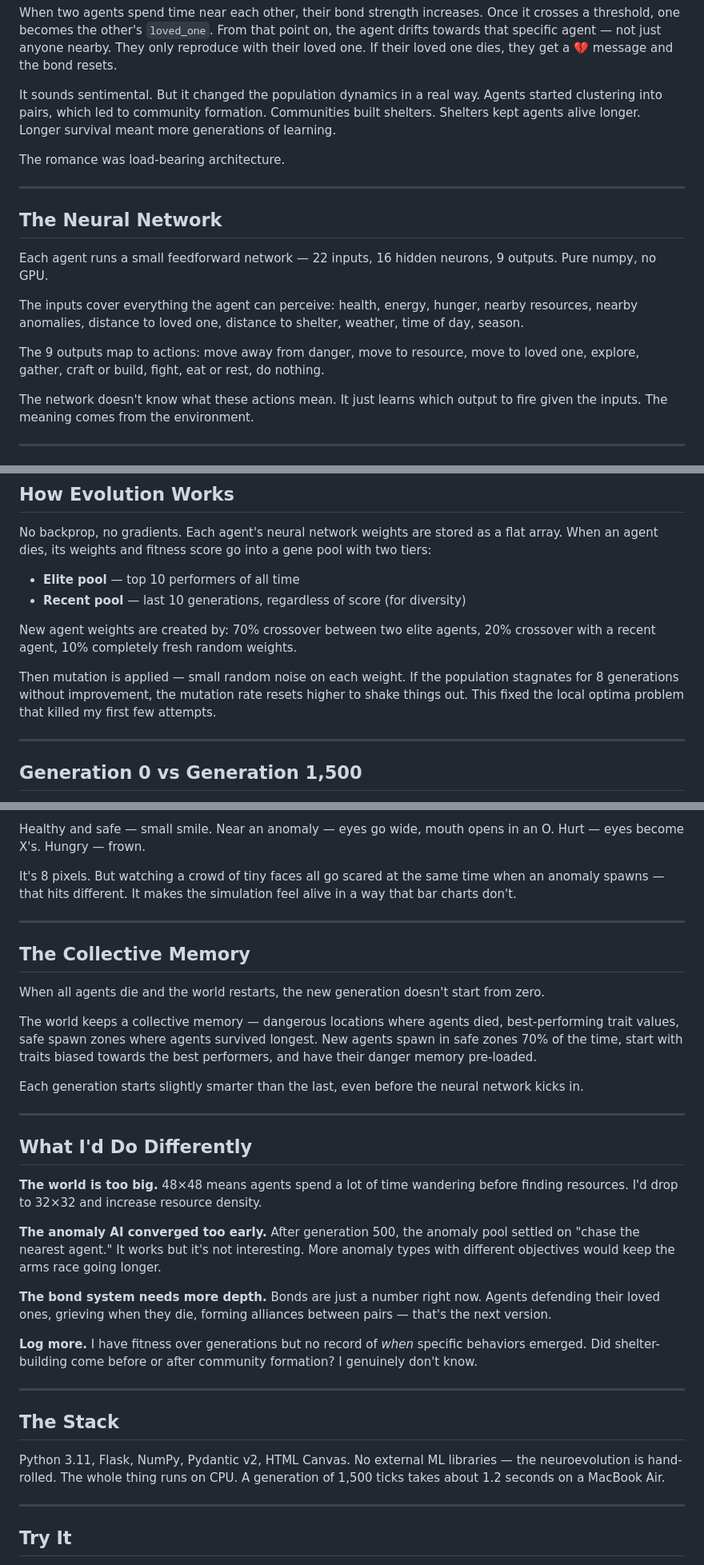
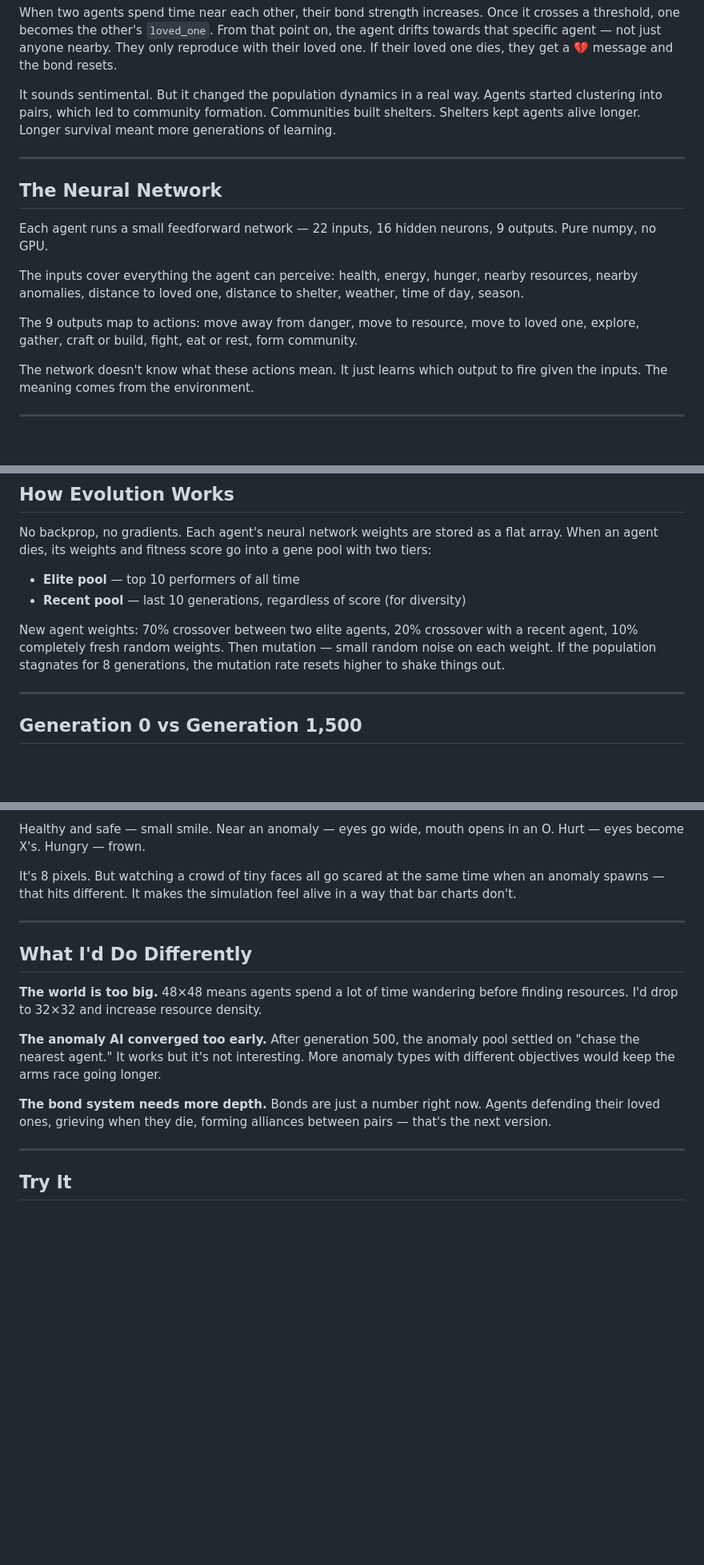
Before and after one commit to fursatiinsaan/my-openenv, a Markdown page: BLOG.md, 3 parts joined by grey strips. Shown at 80% size. GitHub-like rendering; blank space fills up the shorter version.

Commit message:
blog: remove 2 repetitive sections (collective memory, stack)

```diff
--- a/BLOG.md
+++ b/BLOG.md
@@ -38,8 +38,6 @@ When two agents spend time near each other, their bond strength increases. Once
 
 It sounds sentimental. But it changed the population dynamics in a real way. Agents started clustering into pairs, which led to community formation. Communities built shelters. Shelters kept agents alive longer. Longer survival meant more generations of learning.
 
-The romance was load-bearing architecture.
-
 ---
 
 ## The Neural Network
@@ -48,7 +46,7 @@ Each agent runs a small feedforward network — 22 inputs, 16 hidden neurons, 9
 
 The inputs cover everything the agent can perceive: health, energy, hunger, nearby resources, nearby anomalies, distance to loved one, distance to shelter, weather, time of day, season.
 
-The 9 outputs map to actions: move away from danger, move to resource, move to loved one, explore, gather, craft or build, fight, eat or rest, do nothing.
+The 9 outputs map to actions: move away from danger, move to resource, move to loved one, explore, gather, craft or build, fight, eat or rest, form community.
 
 The network doesn't know what these actions mean. It just learns which output to fire given the inputs. The meaning comes from the environment.
 
@@ -73,9 +71,7 @@ No backprop, no gradients. Each agent's neural network weights are stored as a f
 - **Elite pool** — top 10 performers of all time
 - **Recent pool** — last 10 generations, regardless of score (for diversity)
 
-New agent weights are created by: 70% crossover between two elite agents, 20% crossover with a recent agent, 10% completely fresh random weights.
-
-Then mutation is applied — small random noise on each weight. If the population stagnates for 8 generations without improvement, the mutation rate resets higher to shake things out. This fixed the local optima problem that killed my first few attempts.
+New agent weights: 70% crossover between two elite agents, 20% crossover with a recent agent, 10% completely fresh random weights. Then mutation — small random noise on each weight. If the population stagnates for 8 generations, the mutation rate resets higher to shake things out.
 
 ---
 
@@ -99,16 +95,6 @@ It's 8 pixels. But watching a crowd of tiny faces all go scared at the same time
 
 ---
 
-## The Collective Memory
-
-When all agents die and the world restarts, the new generation doesn't start from zero.
-
-The world keeps a collective memory — dangerous locations where agents died, best-performing trait values, safe spawn zones where agents survived longest. New agents spawn in safe zones 70% of the time, start with traits biased towards the best performers, and have their danger memory pre-loaded.
-
-Each generation starts slightly smarter than the last, even before the neural network kicks in.
-
----
-
 ## What I'd Do Differently
 
 **The world is too big.** 48×48 means agents spend a lot of time wandering before finding resources. I'd drop to 32×32 and increase resource density.
@@ -116,14 +102,6 @@ Each generation starts slightly smarter than the last, even before the neural ne
 **The anomaly AI converged too early.** After generation 500, the anomaly pool settled on "chase the nearest agent." It works but it's not interesting. More anomaly types with different objectives would keep the arms race going longer.
 
 **The bond system needs more depth.** Bonds are just a number right now. Agents defending their loved ones, grieving when they die, forming alliances between pairs — that's the next version.
-
-**Log more.** I have fitness over generations but no record of *when* specific behaviors emerged. Did shelter-building come before or after community formation? I genuinely don't know.
-
----
-
-## The Stack
-
-Python 3.11, Flask, NumPy, Pydantic v2, HTML Canvas. No external ML libraries — the neuroevolution is hand-rolled. The whole thing runs on CPU. A generation of 1,500 ticks takes about 1.2 seconds on a MacBook Air.
 
 ---
 
```
